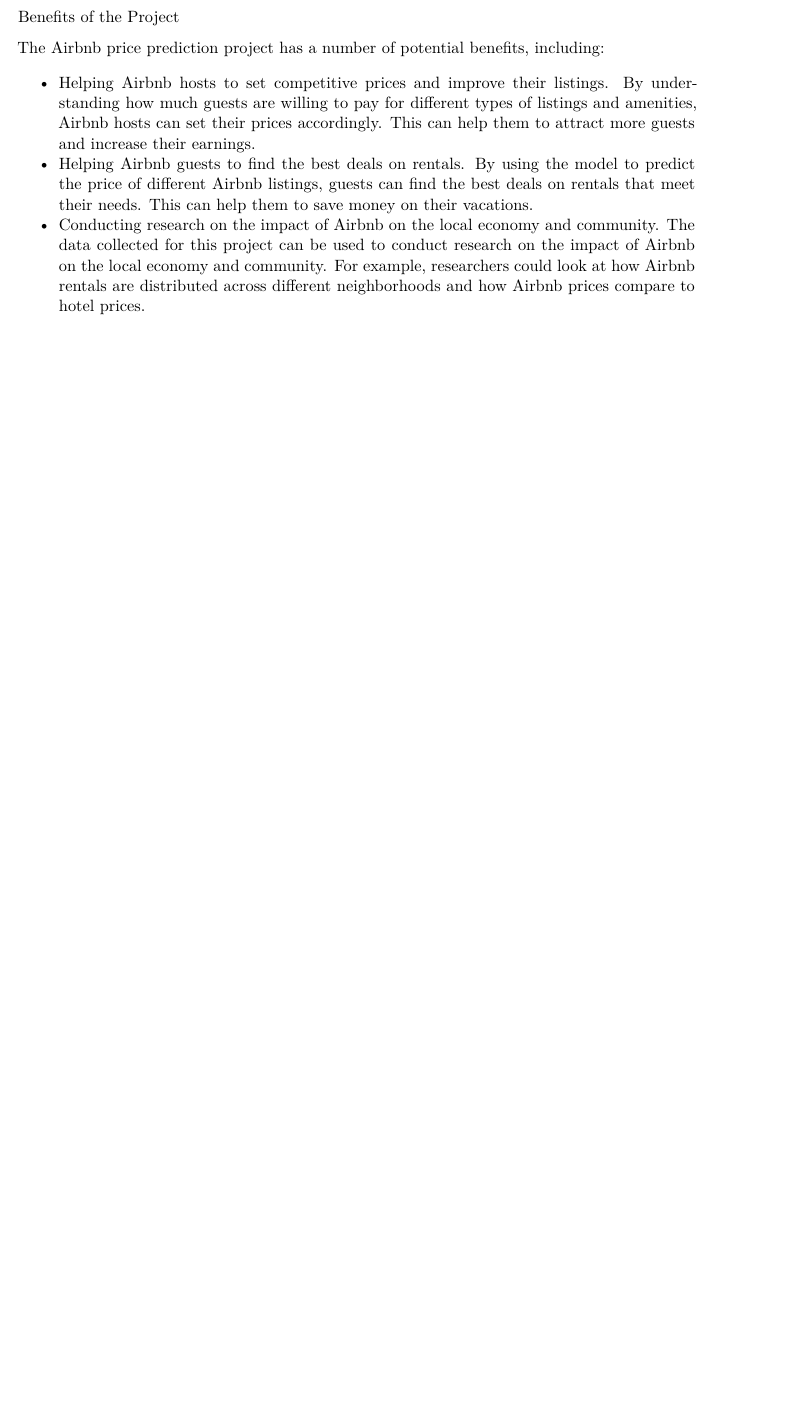
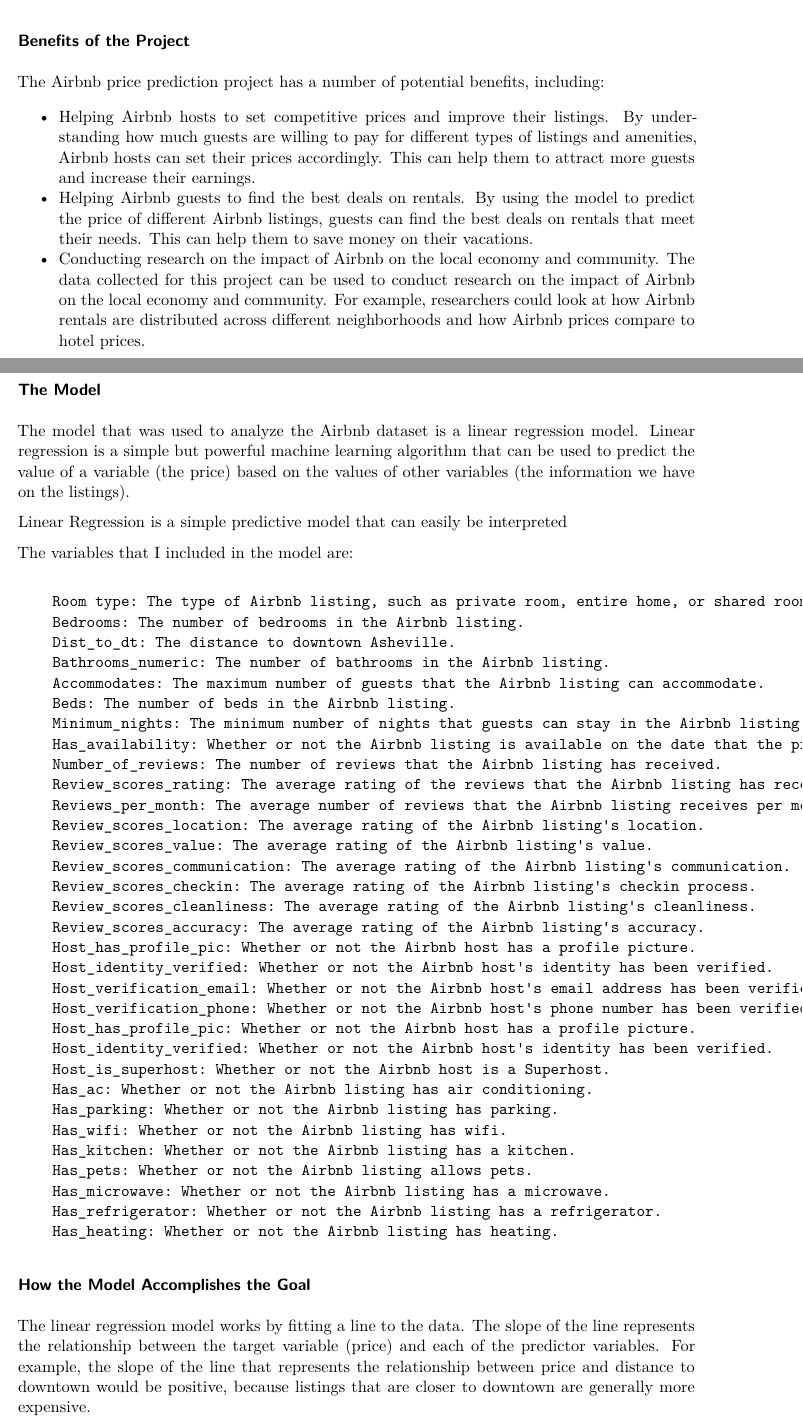
Before and after one commit to DivyaSharma0795/Airbnb-Price-Prediction, a Quarto document (Codes/IDS702_DA_Assignment_Document.qmd): part of the page before the commit and two parts of pages 1 and 2 of 3 after it, the two joined at a grey line, cut so that both start at the same text, the shorter picture padded with empty space. Rendered offline with R 4.5, knitr and Pandoc in place of Quarto, then LaTeX, with nearby package versions.

Commit message:
updating file

````diff
--- a/Codes/IDS702_DA_Assignment_Document.qmd
+++ b/Codes/IDS702_DA_Assignment_Document.qmd
@@ -18,10 +18,57 @@
 
 This project has the potential to benefit both Airbnb hosts and guests. Airbnb hosts can use the model to set competitive prices that are likely to attract guests. Airbnb guests can use the model to find the best deals on rentals.
 
-Benefits of the Project
+### Benefits of the Project
 
 The Airbnb price prediction project has a number of potential benefits, including:
 
 -   Helping Airbnb hosts to set competitive prices and improve their listings. By understanding how much guests are willing to pay for different types of listings and amenities, Airbnb hosts can set their prices accordingly. This can help them to attract more guests and increase their earnings.
 -   Helping Airbnb guests to find the best deals on rentals. By using the model to predict the price of different Airbnb listings, guests can find the best deals on rentals that meet their needs. This can help them to save money on their vacations.
 -   Conducting research on the impact of Airbnb on the local economy and community. The data collected for this project can be used to conduct research on the impact of Airbnb on the local economy and community. For example, researchers could look at how Airbnb rentals are distributed across different neighborhoods and how Airbnb prices compare to hotel prices.
+
+### The Model
+
+The model that was used to analyze the Airbnb dataset is a linear regression model. Linear regression is a simple but powerful machine learning algorithm that can be used to predict the value of a variable (the price) based on the values of other variables (the information we have on the listings).
+
+Linear Regression is a simple predictive model that can easily be interpreted
+
+The variables that I included in the model are:
+
+```
+    Room type: The type of Airbnb listing, such as private room, entire home, or shared room.
+    Bedrooms: The number of bedrooms in the Airbnb listing.
+    Dist_to_dt: The distance to downtown Asheville.
+    Bathrooms_numeric: The number of bathrooms in the Airbnb listing.
+    Accommodates: The maximum number of guests that the Airbnb listing can accommodate.
+    Beds: The number of beds in the Airbnb listing.
+    Minimum_nights: The minimum number of nights that guests can stay in the Airbnb listing.
+    Has_availability: Whether or not the Airbnb listing is available on the date that the prediction is being made.
+    Number_of_reviews: The number of reviews that the Airbnb listing has received.
+    Review_scores_rating: The average rating of the reviews that the Airbnb listing has received.
+    Reviews_per_month: The average number of reviews that the Airbnb listing receives per month.
+    Review_scores_location: The average rating of the Airbnb listing's location.
+    Review_scores_value: The average rating of the Airbnb listing's value.
+    Review_scores_communication: The average rating of the Airbnb listing's communication.
+    Review_scores_checkin: The average rating of the Airbnb listing's checkin process.
+    Review_scores_cleanliness: The average rating of the Airbnb listing's cleanliness.
+    Review_scores_accuracy: The average rating of the Airbnb listing's accuracy.
+    Host_has_profile_pic: Whether or not the Airbnb host has a profile picture.
+    Host_identity_verified: Whether or not the Airbnb host's identity has been verified.
+    Host_verification_email: Whether or not the Airbnb host's email address has been verified.
+    Host_verification_phone: Whether or not the Airbnb host's phone number has been verified.
+    Host_has_profile_pic: Whether or not the Airbnb host has a profile picture.
+    Host_identity_verified: Whether or not the Airbnb host's identity has been verified.
+    Host_is_superhost: Whether or not the Airbnb host is a Superhost.
+    Has_ac: Whether or not the Airbnb listing has air conditioning.
+    Has_parking: Whether or not the Airbnb listing has parking.
+    Has_wifi: Whether or not the Airbnb listing has wifi.
+    Has_kitchen: Whether or not the Airbnb listing has a kitchen.
+    Has_pets: Whether or not the Airbnb listing allows pets.
+    Has_microwave: Whether or not the Airbnb listing has a microwave.
+    Has_refrigerator: Whether or not the Airbnb listing has a refrigerator.
+    Has_heating: Whether or not the Airbnb listing has heating.
+```
+
+### How the Model Accomplishes the Goal
+
+The linear regression model works by fitting a line to the data. The slope of the line represents the relationship between the target variable (price) and each of the predictor variables. For example, the slope of the line that represents the relationship between price and distance to downtown would be positive, because listings that are closer to downtown are generally more expensive.
````
Also changed, not shown: Codes/IDS702_DA_Assignment_Document.qmd (16 more changed lines).
